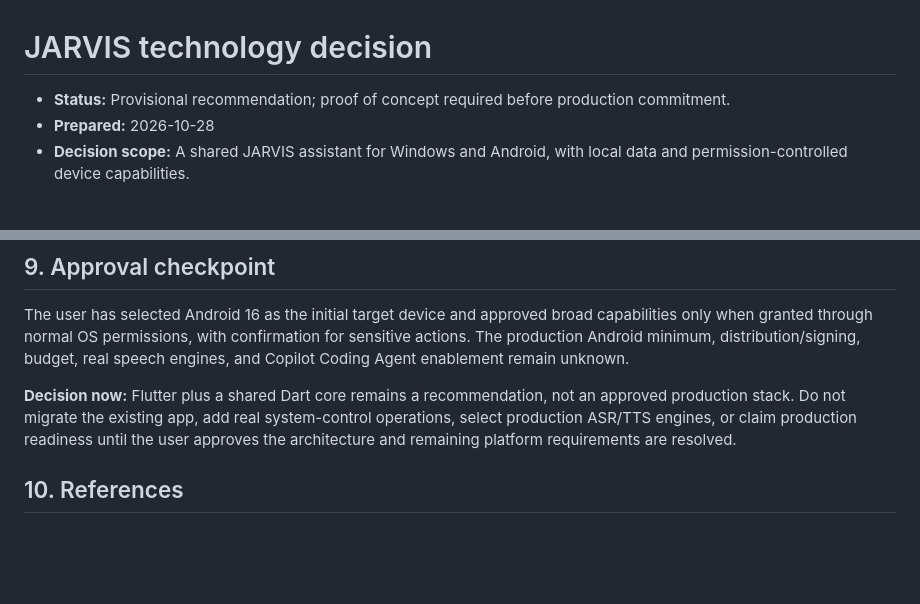
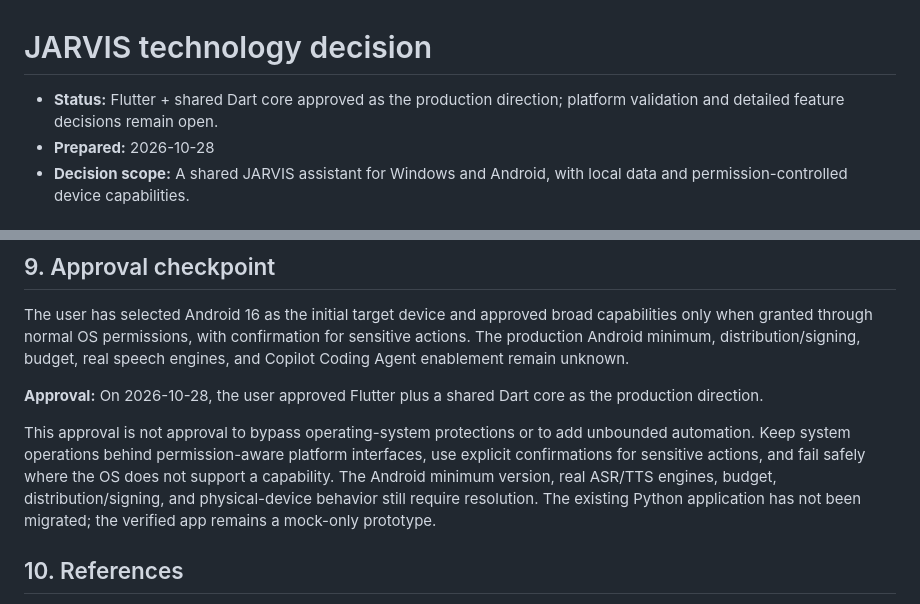
Before and after one commit to barjij71/my-repo, a Markdown page: docs/architecture/technology-decision.md, 2 parts joined by grey strips. Drawn GitHub-style; blank space fills up the shorter version.

Commit message:
Approve Flutter JARVIS architecture direction
Co-authored-by: Copilot App <223556219+Copilot@users.noreply.github.com>

```diff
--- a/docs/architecture/technology-decision.md
+++ b/docs/architecture/technology-decision.md
@@ -1,6 +1,6 @@
 # JARVIS technology decision
 
-- **Status:** Provisional recommendation; proof of concept required before production commitment.
+- **Status:** Flutter + shared Dart core approved as the production direction; platform validation and detailed feature decisions remain open.
 - **Prepared:** 2026-10-28
 - **Decision scope:** A shared JARVIS assistant for Windows and Android, with local data and permission-controlled device capabilities.
 
@@ -156,7 +156,9 @@ The POC satisfies the reproducible-build and mock interaction criteria, but not
 
 The user has selected Android 16 as the initial target device and approved broad capabilities only when granted through normal OS permissions, with confirmation for sensitive actions. The production Android minimum, distribution/signing, budget, real speech engines, and Copilot Coding Agent enablement remain unknown.
 
-**Decision now:** Flutter plus a shared Dart core remains a recommendation, not an approved production stack. Do not migrate the existing app, add real system-control operations, select production ASR/TTS engines, or claim production readiness until the user approves the architecture and remaining platform requirements are resolved.
+**Approval:** On 2026-10-28, the user approved Flutter plus a shared Dart core as the production direction.
+
+This approval is not approval to bypass operating-system protections or to add unbounded automation. Keep system operations behind permission-aware platform interfaces, use explicit confirmations for sensitive actions, and fail safely where the OS does not support a capability. The Android minimum version, real ASR/TTS engines, budget, distribution/signing, and physical-device behavior still require resolution. The existing Python application has not been migrated; the verified app remains a mock-only prototype.
 
 ## 10. References
 
```
